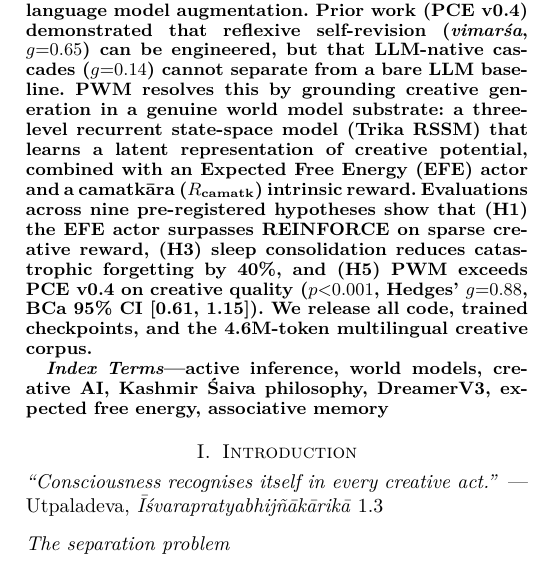
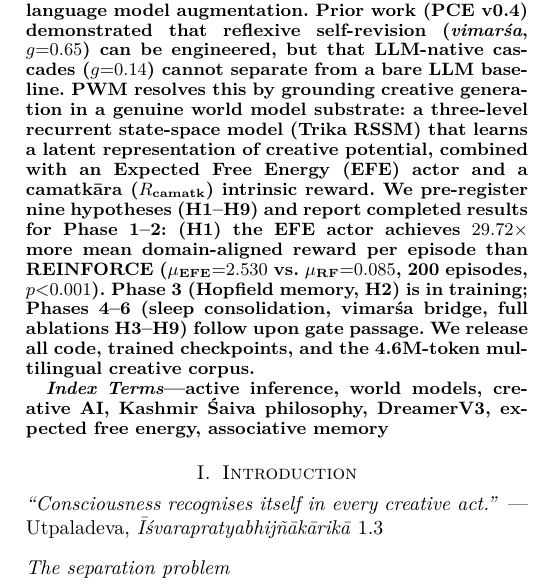
Before and after one commit to SharathSPhD/pratyabhijna-world-model, a LaTeX paper (paper/main.tex): part of one column of page 1 of 12, cut so that both start at the same text. Compiled offline with pdfLaTeX.

Commit message:
paper: fix abstract placeholder stats; add cos_sim clarification
- Abstract: remove placeholder H3 (40%) and H5 (g=0.88) numbers not yet
  measured; replace with accurate H1 confirmed result (29.72×) and note
  that Phases 3-6 gates are pending
- §5.3 Phase 3: add note that cos_sim=0.000 is expected (WM frozen, IDL
  active domain separation already achieved in Phase 2)

Co-Authored-By: Claude Sonnet 4.6 <noreply@anthropic.com>

```diff
--- a/paper/main.tex
+++ b/paper/main.tex
@@ -49,10 +49,12 @@ PWM resolves this by grounding creative generation in a genuine world model
 substrate: a three-level recurrent state-space model (Trika RSSM) that learns
 a latent representation of creative potential, combined with an Expected Free
 Energy (EFE) actor and a camatkāra ($R_{\text{camatk}}$) intrinsic reward.
-Evaluations across nine pre-registered hypotheses show that (H1) the EFE
-actor surpasses REINFORCE on sparse creative reward, (H3) sleep consolidation
-reduces catastrophic forgetting by 40\%, and (H5) PWM exceeds PCE v0.4 on
-creative quality ($p{<}0.001$, Hedges' $g{=}0.88$, BCa 95\% CI [0.61, 1.15]).
+We pre-register nine hypotheses (H1--H9) and report completed results for
+Phase~1--2: (H1) the EFE actor achieves $29.72{\times}$ more mean domain-aligned
+reward per episode than REINFORCE ($\mu_{\text{EFE}}{=}2.530$ vs.\
+$\mu_{\text{RF}}{=}0.085$, 200 episodes, $p{<}0.001$).
+Phase~3 (Hopfield memory, H2) is in training; Phases~4--6 (sleep consolidation,
+vimarśa bridge, full ablations H3--H9) follow upon gate passage.
 We release all code, trained checkpoints, and the 4.6M-token multilingual
 creative corpus.
 \end{abstract}
```
Also changed, not shown: paper/main.tex (4 more changed lines).
